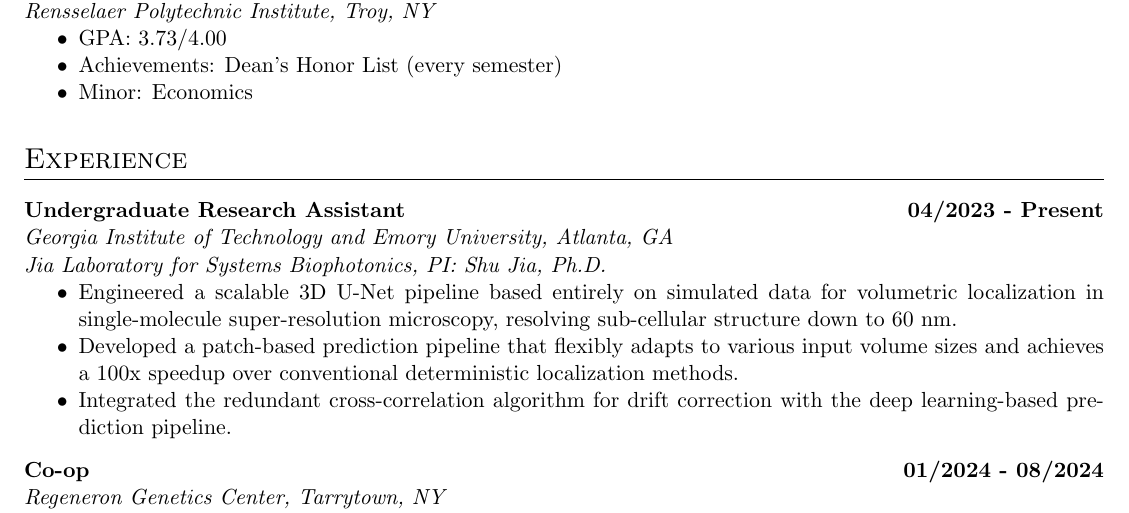
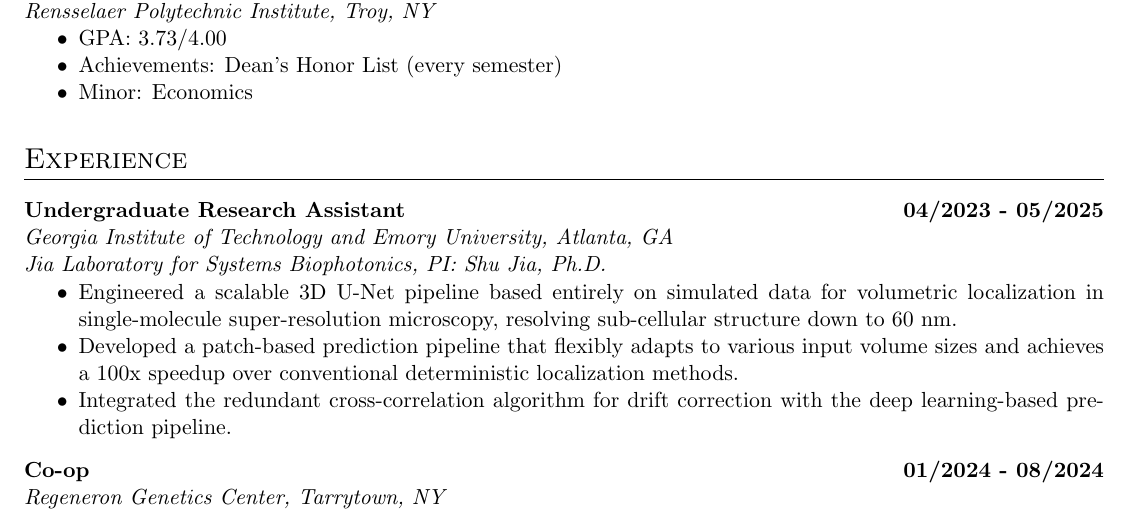
Before and after one commit to tianrui-qi/tianrui-qi, a LaTeX CV (cv.tex): part of page 1 of 2 before the commit and part of page 1 of 3 after it, cut so that both start at the same text. Compiled offline with pdfLaTeX.

Commit message:
CV: update date

```diff
--- a/cv.tex
+++ b/cv.tex
@@ -63,7 +63,7 @@
 \section{Experience}
 
 
-    \textbf{Undergraduate Research Assistant \hfill 04/2023 - Present} \\
+    \textbf{Undergraduate Research Assistant \hfill 04/2023 - 05/2025} \\
     \textit{Georgia Institute of Technology and Emory University, Atlanta, GA} \\
     \textit{Jia Laboratory for Systems Biophotonics, PI: Shu Jia, Ph.D.}
     \begin{itemize}
```
Also changed, not shown: cv.pdf, cv.tex (2 more changed lines).
